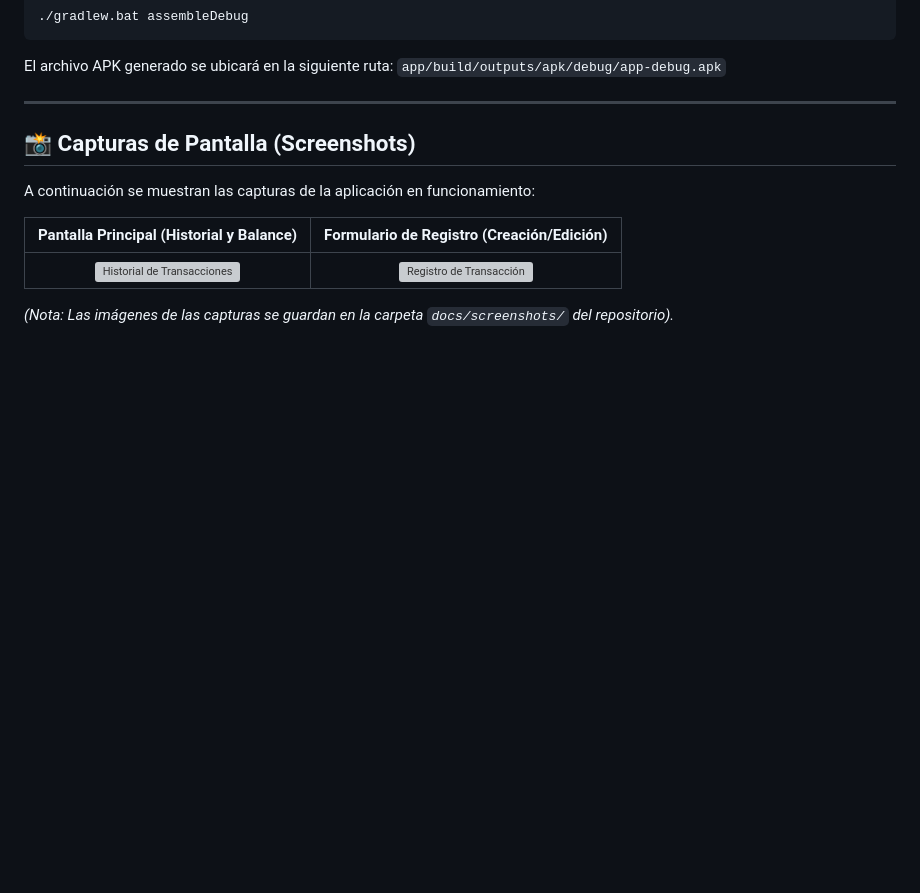
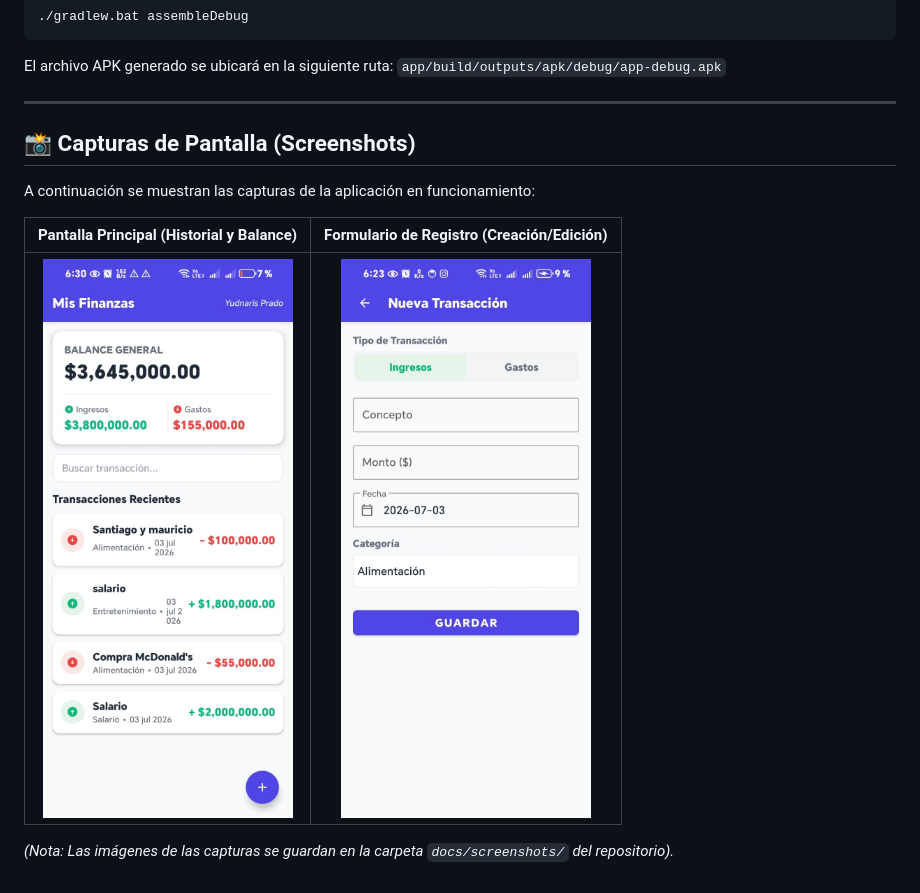
Before and after one commit to yudprado17/app_movil_mis_finanzas, a Markdown page: README.md, the part around the change. Drawn GitHub-style; pictures changed too: docs/screenshots/formulario_registro.jpg (added), docs/screenshots/lista_transacciones.jpg (added); blank space fills up the shorter version; grey boxes are pictures that could not be loaded.

Commit message:
Added application screenshots to README.md

```diff
--- a/README.md
+++ b/README.md
@@ -60,6 +60,6 @@ A continuación se muestran las capturas de la aplicación en funcionamiento:
 
 | Pantalla Principal (Historial y Balance) | Formulario de Registro (Creación/Edición) |
 | :---: | :---: |
-| ![Historial de Transacciones](docs/screenshots/lista_transacciones.png) | ![Registro de Transacción](docs/screenshots/formulario_registro.png) |
+| ![Historial de Transacciones](docs/screenshots/lista_transacciones.jpg) | ![Registro de Transacción](docs/screenshots/formulario_registro.jpg) |
 
 *(Nota: Las imágenes de las capturas se guardan en la carpeta `docs/screenshots/` del repositorio).*
```
